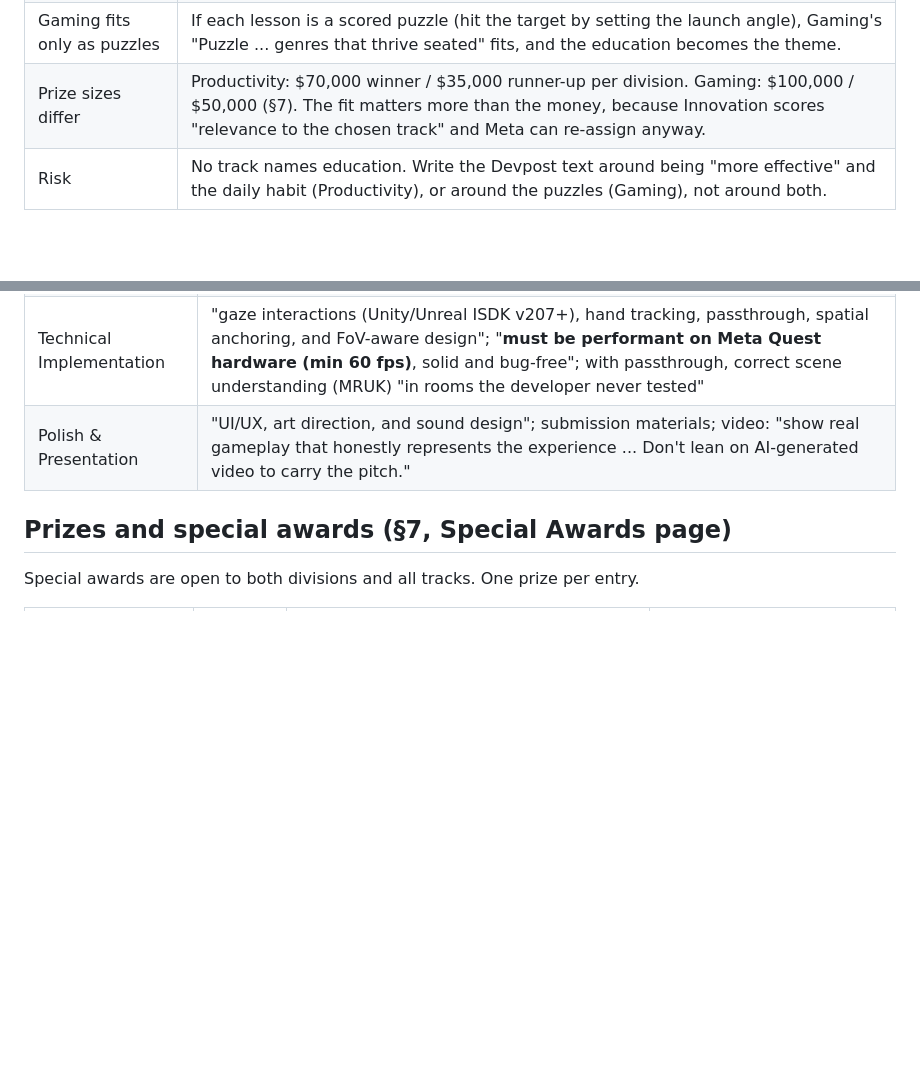
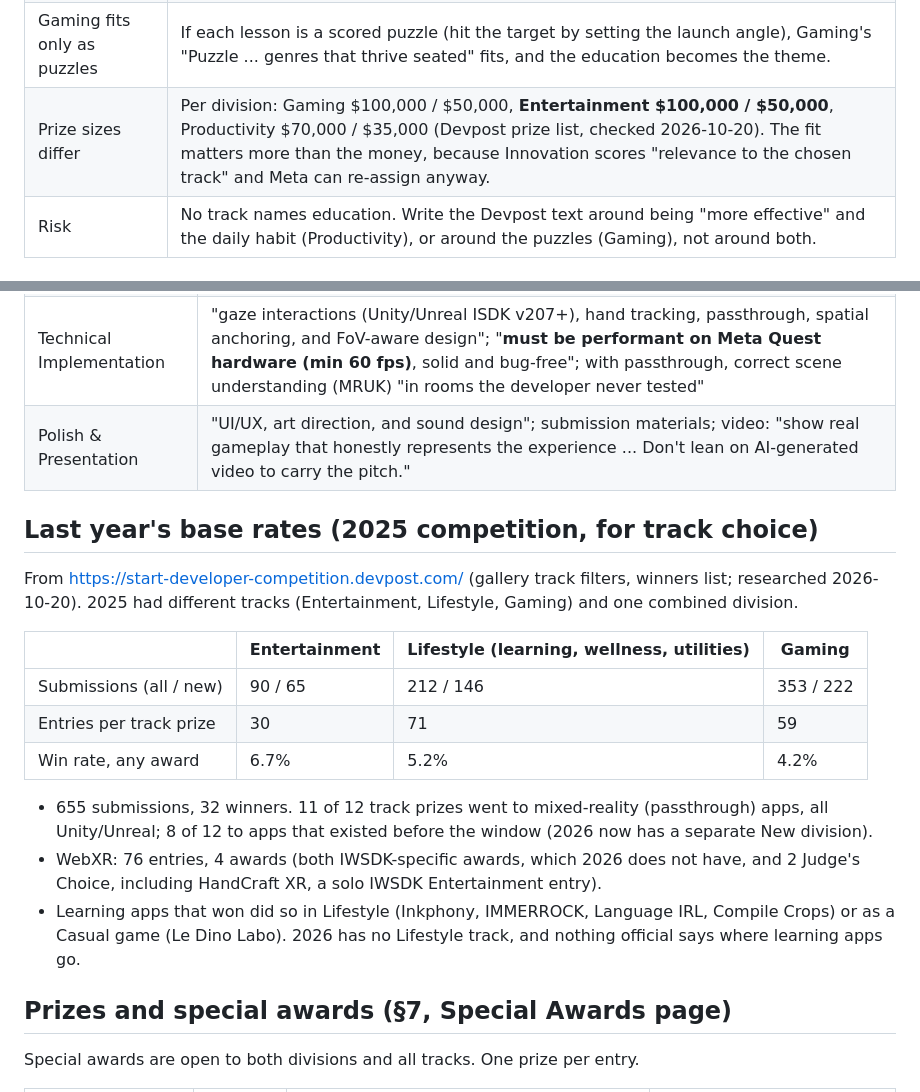
Before and after one commit to clrke/spatial-lab-webxr, a Markdown page: COMPETITION.md, 2 parts joined by grey strips. GitHub-like rendering; blank space fills up the shorter version.

Commit message:
COMPETITION.md: Entertainment prize size and 2025 base rates per track
Co-Authored-By: Claude Opus 5.5 <noreply@anthropic.com>

```diff
--- a/COMPETITION.md
+++ b/COMPETITION.md
@@ -56,7 +56,7 @@ Read on 2026-10-20 from the Devpost pages (fetched with `curl -sL -A "Mozilla/5.
 | Learning is "more effective" | Productivity is about apps that "make you more effective anywhere". A study tool fits that better than "lean-back" Entertainment. |
 | Daily moment | A 5-10 minute lesson a day is a "habit tied to a recurring context" (commute, study break). |
 | Gaming fits only as puzzles | If each lesson is a scored puzzle (hit the target by setting the launch angle), Gaming's "Puzzle ... genres that thrive seated" fits, and the education becomes the theme. |
-| Prize sizes differ | Productivity: $70,000 winner / $35,000 runner-up per division. Gaming: $100,000 / $50,000 (§7). The fit matters more than the money, because Innovation scores "relevance to the chosen track" and Meta can re-assign anyway. |
+| Prize sizes differ | Per division: Gaming $100,000 / $50,000, **Entertainment $100,000 / $50,000**, Productivity $70,000 / $35,000 (Devpost prize list, checked 2026-10-20). The fit matters more than the money, because Innovation scores "relevance to the chosen track" and Meta can re-assign anyway. |
 | Risk | No track names education. Write the Devpost text around being "more effective" and the daily habit (Productivity), or around the puzzles (Gaming), not around both. |
 
 ## Divisions (§4 "Division")
@@ -97,6 +97,20 @@ Read on 2026-10-20 from the Devpost pages (fetched with `curl -sL -A "Mozilla/5.
 | Technical Implementation | "gaze interactions (Unity/Unreal ISDK v207+), hand tracking, passthrough, spatial anchoring, and FoV-aware design"; "**must be performant on Meta Quest hardware (min 60 fps)**, solid and bug-free"; with passthrough, correct scene understanding (MRUK) "in rooms the developer never tested" |
 | Polish & Presentation | "UI/UX, art direction, and sound design"; submission materials; video: "show real gameplay that honestly represents the experience ... Don't lean on AI-generated video to carry the pitch." |
 
+## Last year's base rates (2025 competition, for track choice)
+
+From https://start-developer-competition.devpost.com/ (gallery track filters, winners list; researched 2026-10-20). 2025 had different tracks (Entertainment, Lifestyle, Gaming) and one combined division.
+
+| | Entertainment | Lifestyle (learning, wellness, utilities) | Gaming |
+|---|---|---|---|
+| Submissions (all / new) | 90 / 65 | 212 / 146 | 353 / 222 |
+| Entries per track prize | 30 | 71 | 59 |
+| Win rate, any award | 6.7% | 5.2% | 4.2% |
+
+- 655 submissions, 32 winners. 11 of 12 track prizes went to mixed-reality (passthrough) apps, all Unity/Unreal; 8 of 12 to apps that existed before the window (2026 now has a separate New division).
+- WebXR: 76 entries, 4 awards (both IWSDK-specific awards, which 2026 does not have, and 2 Judge's Choice, including HandCraft XR, a solo IWSDK Entertainment entry).
+- Learning apps that won did so in Lifestyle (Inkphony, IMMERROCK, Language IRL, Compile Crops) or as a Casual game (Le Dino Labo). 2026 has no Lifestyle track, and nothing official says where learning apps go.
+
 ## Prizes and special awards (§7, Special Awards page)
 
 Special awards are open to both divisions and all tracks. One prize per entry.
```
